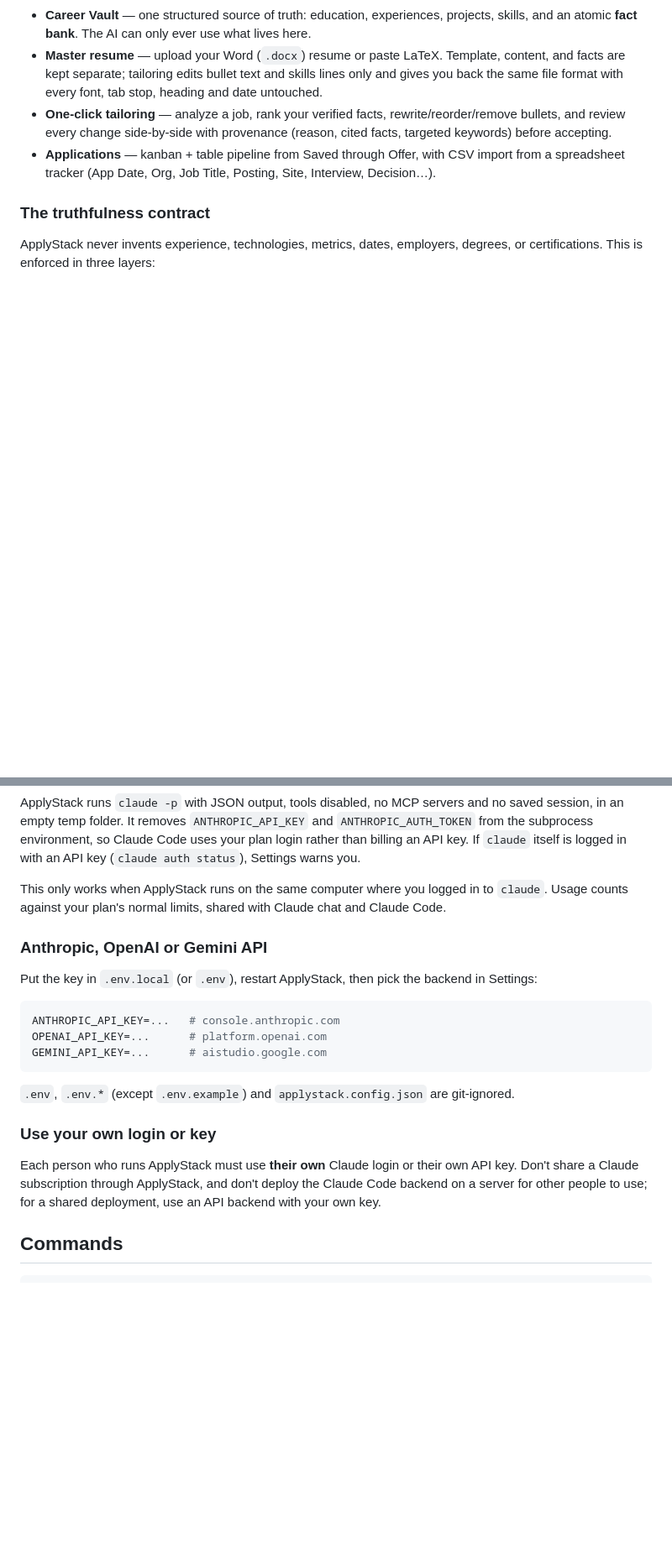
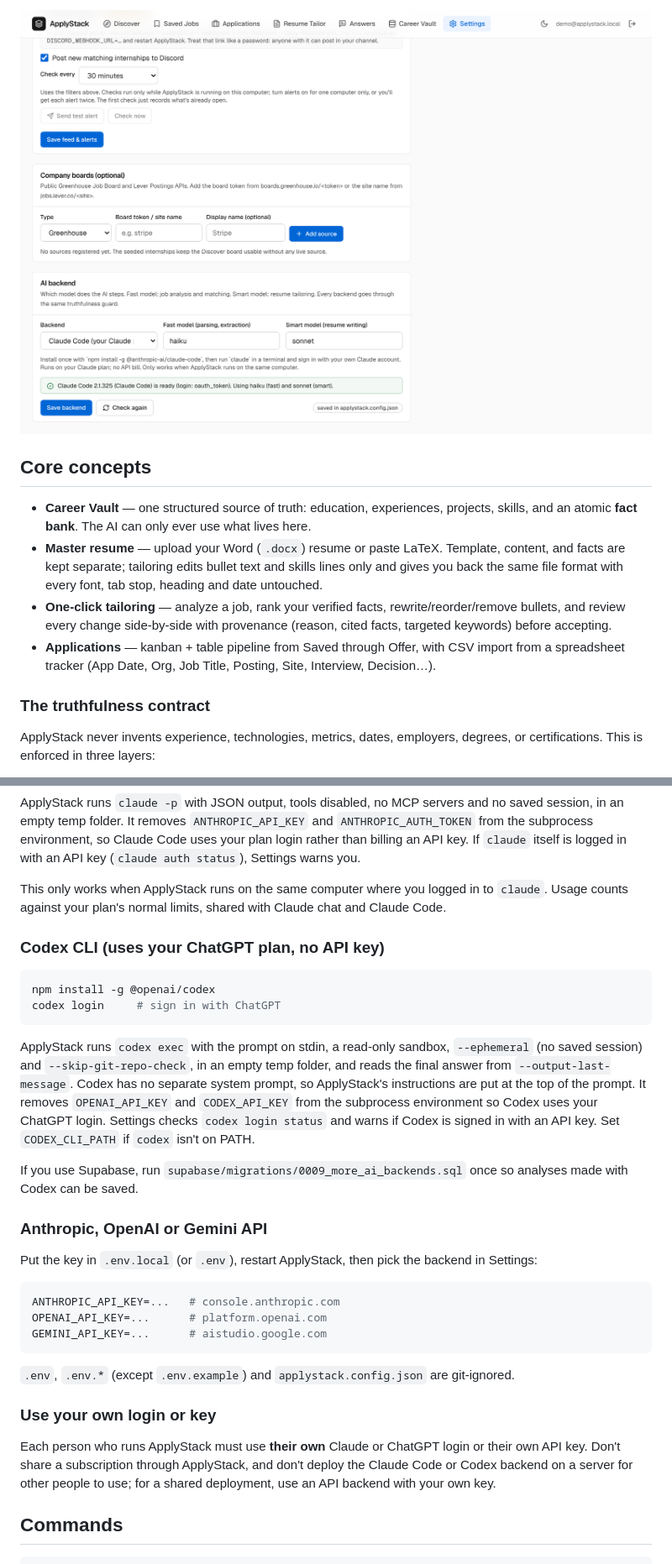
Before and after one commit to P-Kalsi/ApplyStack, a Markdown page: README.md, 2 parts joined by grey strips. Shown at 84% size. Rendered like a GitHub page; pictures changed too: docs/screenshots/ai-backend.png (added); blank space fills up the shorter version.

Commit message:
README: overview, screenshots and Codex setup

````diff
--- a/README.md
+++ b/README.md
@@ -9,3 +54,7 @@ application workflow.
+![Settings: choose the AI backend](docs/screenshots/ai-backend.png)
+
+## Core concepts
+
 - **Career Vault** — one structured source of truth: education, experiences, projects, skills,
   and an atomic **fact bank**. The AI can only ever use what lives here.
 - **Master resume** — upload your Word (`.docx`) resume or paste LaTeX. Template, content, and
@@ -255,6 +305,23 @@ If `claude` itself is logged in with an API key (`claude auth status`), Settings
 This only works when ApplyStack runs on the same computer where you logged in to `claude`.
 Usage counts against your plan's normal limits, shared with Claude chat and Claude Code.
 
+### Codex CLI (uses your ChatGPT plan, no API key)
+
+```bash
+npm install -g @openai/codex
+codex login     # sign in with ChatGPT
+```
+
+ApplyStack runs `codex exec` with the prompt on stdin, a read-only sandbox, `--ephemeral` (no
+saved session) and `--skip-git-repo-check`, in an empty temp folder, and reads the final answer
+from `--output-last-message`. Codex has no separate system prompt, so ApplyStack's instructions
+are put at the top of the prompt. It removes `OPENAI_API_KEY` and `CODEX_API_KEY` from the
+subprocess environment so Codex uses your ChatGPT login. Settings checks `codex login status`
+and warns if Codex is signed in with an API key. Set `CODEX_CLI_PATH` if `codex` isn't on PATH.
+
+If you use Supabase, run `supabase/migrations/0009_more_ai_backends.sql` once so analyses made
+with Codex can be saved.
+
 ### Anthropic, OpenAI or Gemini API
 
 Put the key in `.env.local` (or `.env`), restart ApplyStack, then pick the backend in Settings:
@@ -269,9 +336,9 @@ GEMINI_API_KEY=...      # aistudio.google.com
 
 ### Use your own login or key
 
-Each person who runs ApplyStack must use **their own** Claude login or their own API key. Don't
-share a Claude subscription through ApplyStack, and don't deploy the Claude Code backend on a
-server for other people to use; for a shared deployment, use an API backend with your own key.
+Each person who runs ApplyStack must use **their own** Claude or ChatGPT login or their own API
+key. Don't share a subscription through ApplyStack, and don't deploy the Claude Code or Codex
+backend on a server for other people to use; for a shared deployment, use an API backend with your own key.
 
 ## Commands
 
````
Also changed, not shown: other parts of README.md (+55 -9 lines), docs/screenshots/analysis.png (added), docs/screenshots/answers.png (added), docs/screenshots/discover.png (added).
